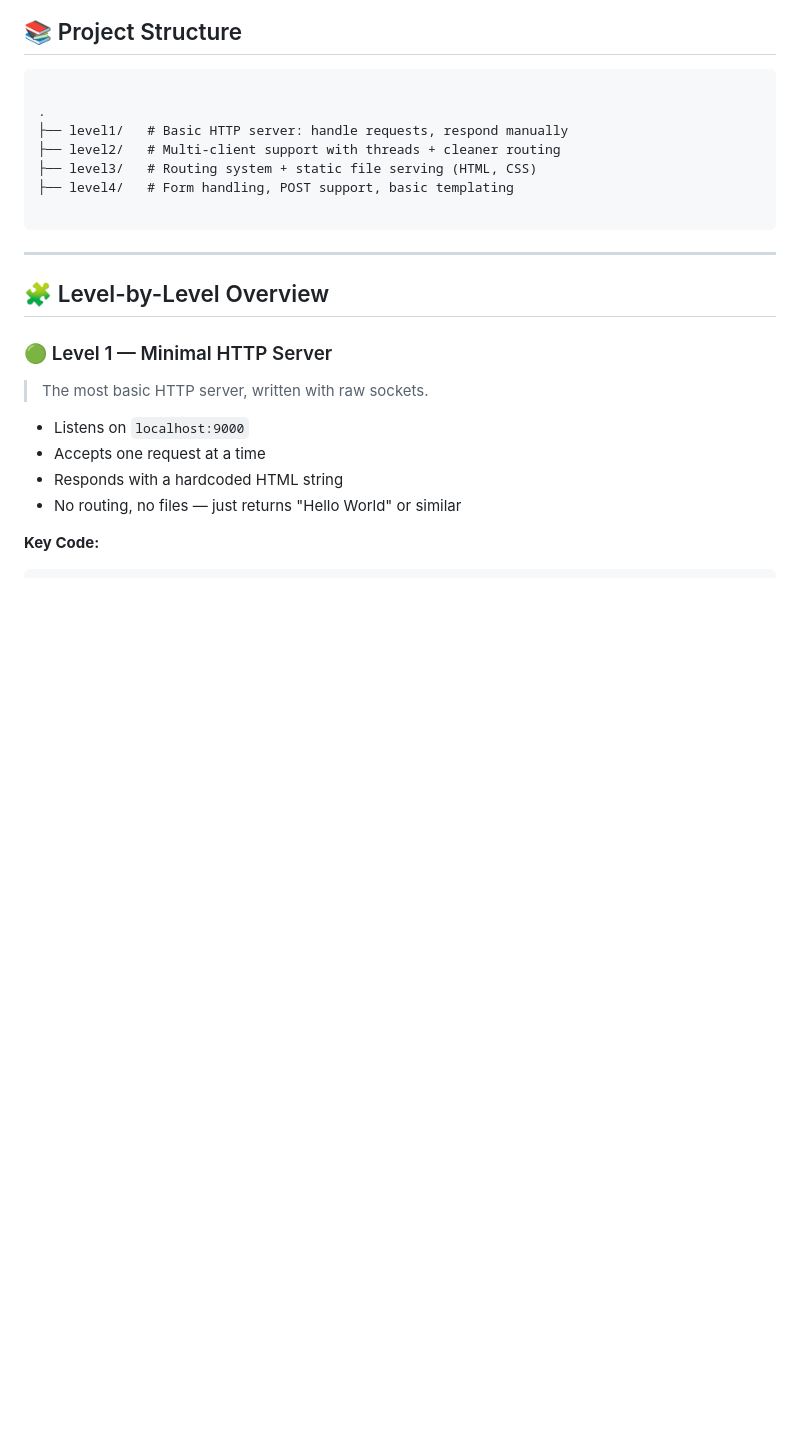
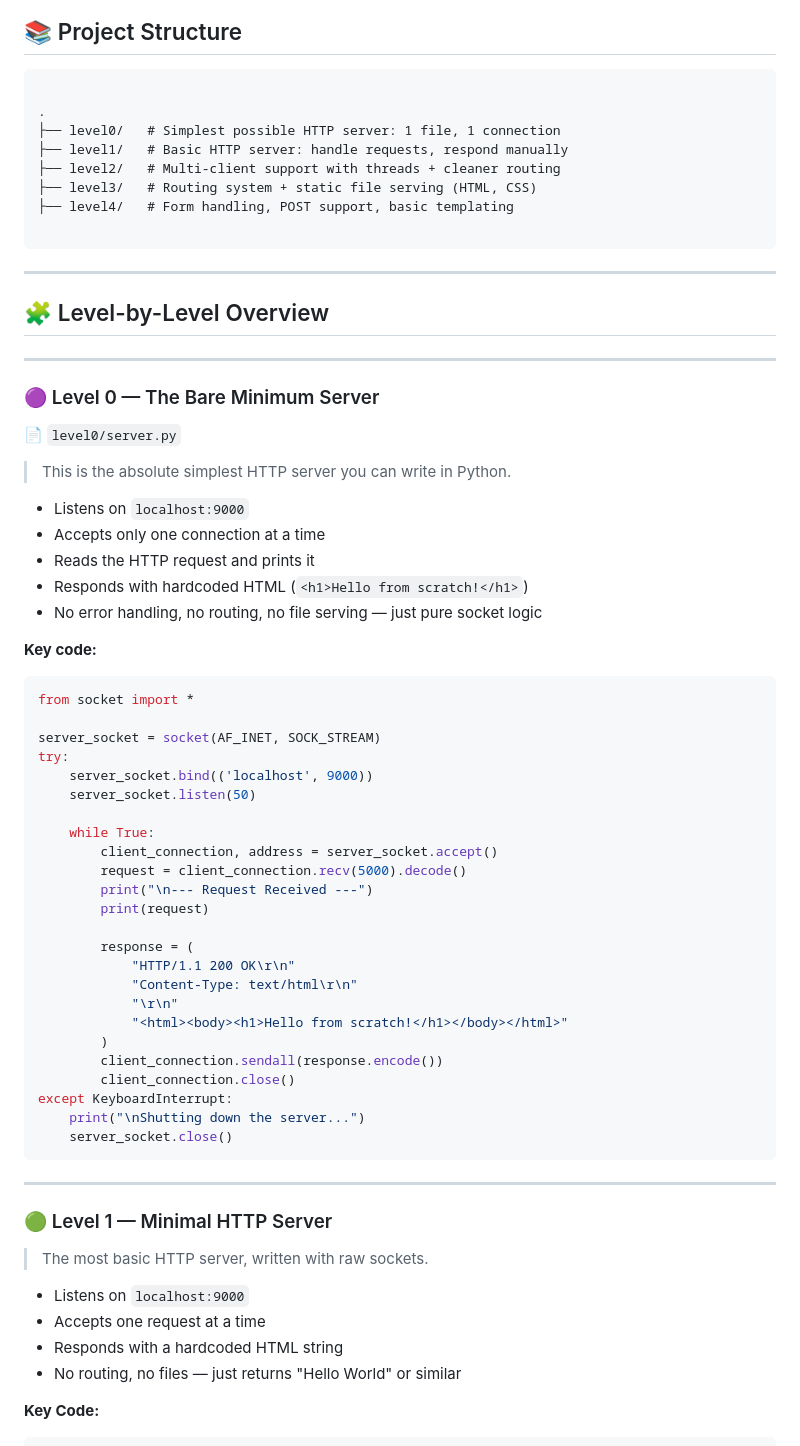
Before and after one commit to MedBen02/HTTP-Server-python, a Markdown page: README.md, the part around the change. Drawn GitHub-style; blank space fills up the shorter version.

`````diff
--- a/README.md
+++ b/README.md
@@ -12,6 +12,7 @@ The goal: to deeply understand **HTTP**, **sockets**, and how real web servers w
 ```
 
 .
+├── level0/   # Simplest possible HTTP server: 1 file, 1 connection
 ├── level1/   # Basic HTTP server: handle requests, respond manually
 ├── level2/   # Multi-client support with threads + cleaner routing
 ├── level3/   # Routing system + static file serving (HTML, CSS)
@@ -22,6 +23,51 @@ The goal: to deeply understand **HTTP**, **sockets**, and how real web servers w
 ---
 
 ## 🧩 Level-by-Level Overview
+
+---
+
+### 🟣 Level 0 — The Bare Minimum Server
+
+📄 `level0/server.py`
+
+> This is the absolute simplest HTTP server you can write in Python.
+
+- Listens on `localhost:9000`
+- Accepts only one connection at a time
+- Reads the HTTP request and prints it
+- Responds with hardcoded HTML (`<h1>Hello from scratch!</h1>`)
+- No error handling, no routing, no file serving — just pure socket logic
+
+**Key code:**
+
+```python
+from socket import *
+
+server_socket = socket(AF_INET, SOCK_STREAM)
+try:
+    server_socket.bind(('localhost', 9000))
+    server_socket.listen(50)
+
+    while True:
+        client_connection, address = server_socket.accept()
+        request = client_connection.recv(5000).decode()
+        print("\n--- Request Received ---")
+        print(request)
+
+        response = (
+            "HTTP/1.1 200 OK\r\n"
+            "Content-Type: text/html\r\n"
+            "\r\n"
+            "<html><body><h1>Hello from scratch!</h1></body></html>"
+        )
+        client_connection.sendall(response.encode())
+        client_connection.close()
+except KeyboardInterrupt:
+    print("\nShutting down the server...")
+    server_socket.close()
+````
+
+---
 
 ### 🟢 Level 1 — Minimal HTTP Server
 
`````
